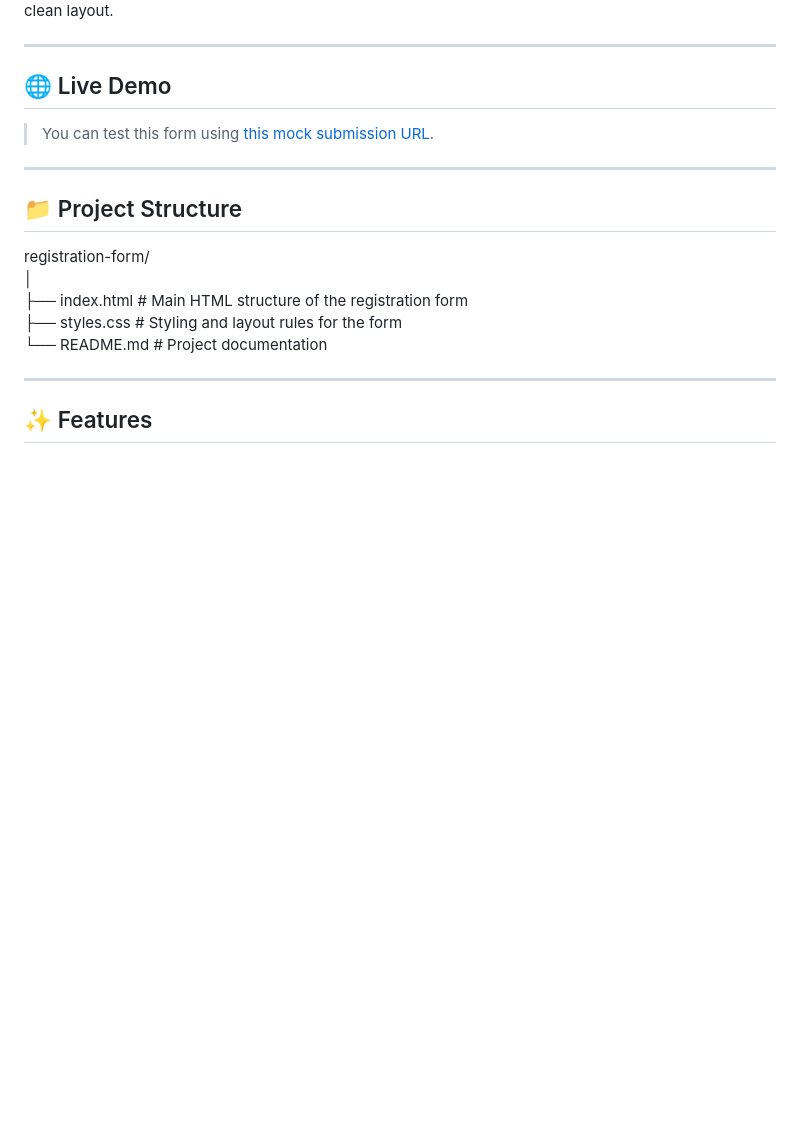
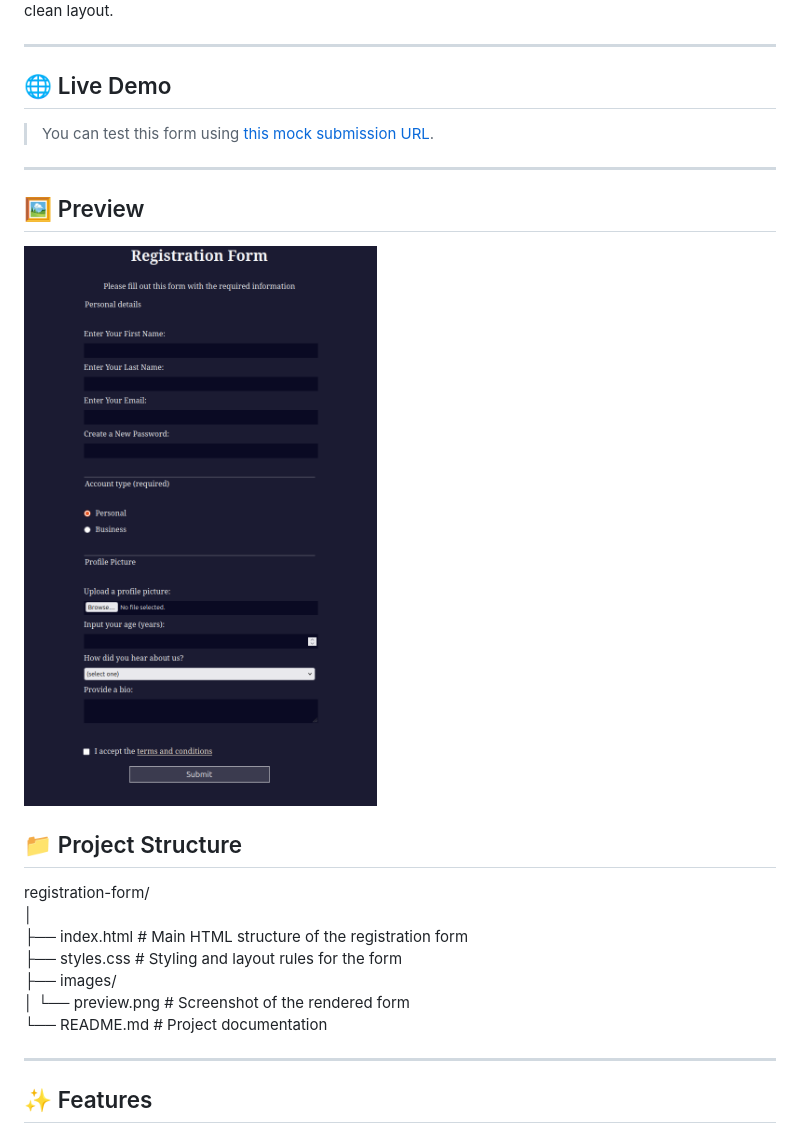
Before and after one commit to karianjahi/signup-page, a Markdown page: README.md, the part around the change. GitHub-like rendering; pictures changed too: images/preview.png (added); blank space fills up the shorter version.

Commit message:
Add images folder and a preview.png file for demo and update readme

```diff
--- a/README.md
+++ b/README.md
@@ -10,12 +10,18 @@ This project is a responsive registration form built using HTML and CSS. It is d
 
 ---
 
+## 🖼️ Preview
+
+![Registration Form Preview](images/preview.png)
+
 ## 📁 Project Structure
 
-registration-form/ <br>
+registration-form/<br>
 │<br>
 ├── index.html # Main HTML structure of the registration form<br>
 ├── styles.css # Styling and layout rules for the form<br>
+├── images/<br>
+│ └── preview.png # Screenshot of the rendered form<br>
 └── README.md # Project documentation<br>
 
 
```
